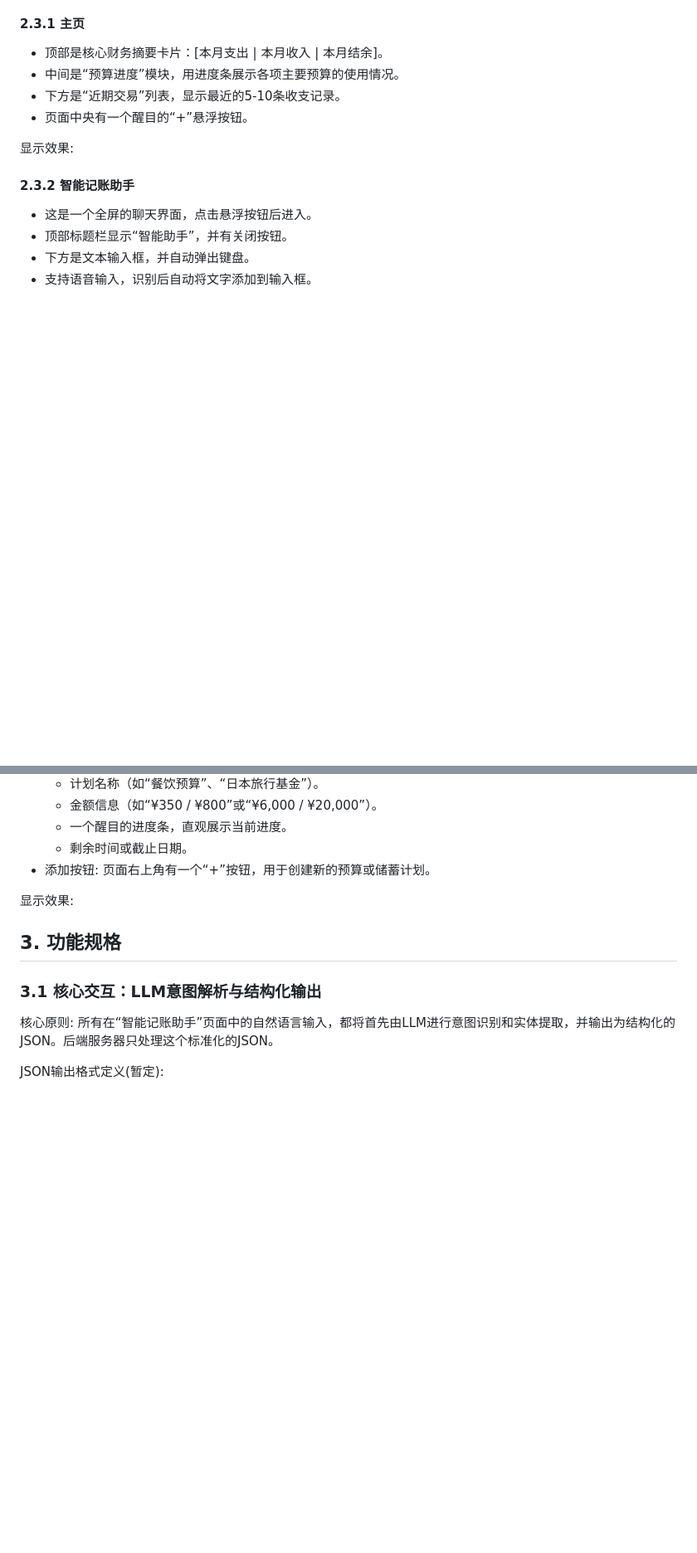
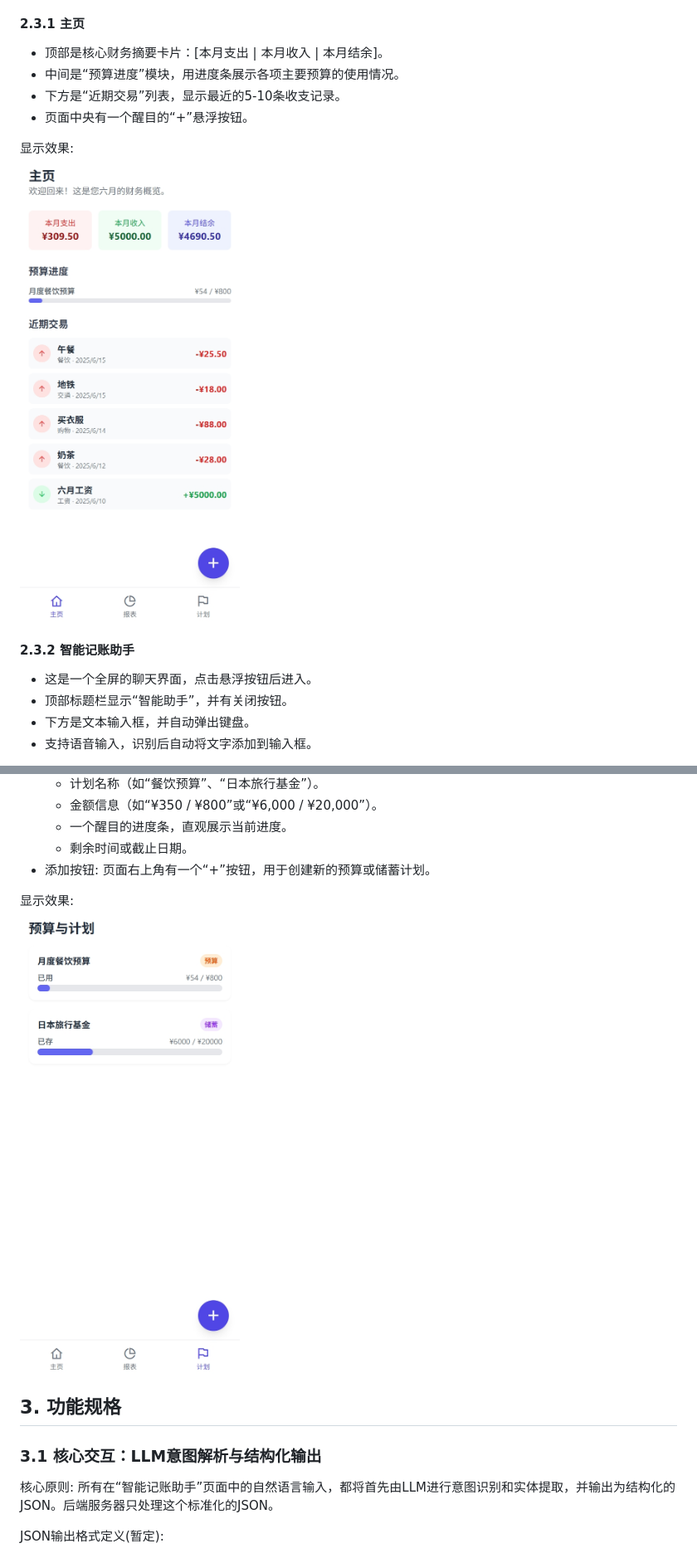
Before and after one commit to ecnu-free-8/ECNU-OpenSource-Team8, a Markdown page: docs/product-design.md, 2 parts joined by grey strips. Shown: that part at 83% size. Rendered like a GitHub page; pictures changed too: docs/attachments/主页.png (added), docs/attachments/计划.png (added); blank space fills up the shorter version.

Commit message:
界面设计等

```diff
--- a/docs/product-design.md
+++ b/docs/product-design.md
@@ -56,6 +56,7 @@
 * 页面中央有一个醒目的“+”悬浮按钮。
 
 显示效果:
+![主页](attachments/主页.png)
 
 #### 2.3.2 智能记账助手
 
@@ -88,6 +89,7 @@
 * 添加按钮: 页面右上角有一个“+”按钮，用于创建新的预算或储蓄计划。
 
 显示效果:
+![计划](attachments/计划.png)
 
 ## 3. 功能规格
 
```
Also changed, not shown: docs/attachments/报表.png (added).
